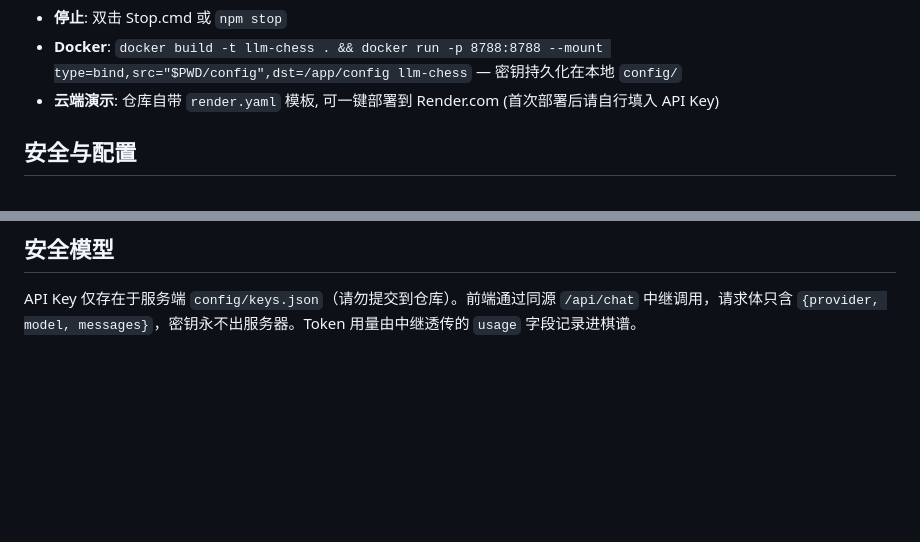
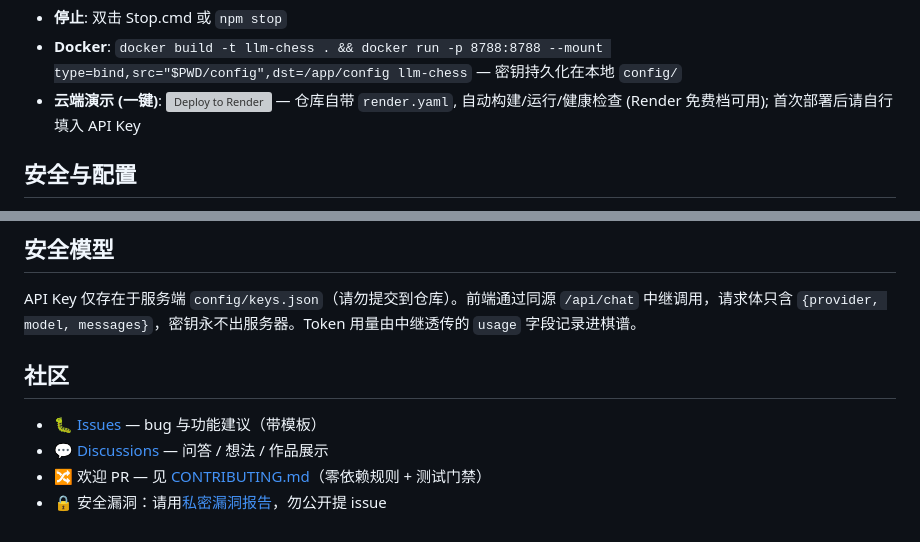
Before and after one commit to yydsdbc/LLM-Chess, a Markdown page: README.zh-CN.md, 2 parts joined by grey strips. GitHub-like rendering; blank space fills up the shorter version; grey boxes are pictures that could not be loaded.

```diff
--- a/README.zh-CN.md
+++ b/README.zh-CN.md
@@ -19,7 +19,7 @@ cd LLM-chess
 - **一键测试**: `npm test` (引擎 perft 金标准 + 提示词/评价/回放/记谱 全套守护)
 - **停止**: 双击 Stop.cmd 或 `npm stop`
 - **Docker**: `docker build -t llm-chess . && docker run -p 8788:8788 --mount type=bind,src="$PWD/config",dst=/app/config llm-chess` — 密钥持久化在本地 `config/`
-- **云端演示**: 仓库自带 `render.yaml` 模板, 可一键部署到 Render.com (首次部署后请自行填入 API Key)
+- **云端演示 (一键)**: [![Deploy to Render](https://render.com/images/deploy-to-render-button.svg)](https://render.com/deploy?repo=https://github.com/yydsdbc/LLM-Chess) — 仓库自带 `render.yaml`, 自动构建/运行/健康检查 (Render 免费档可用); 首次部署后请自行填入 API Key
 
 ## 安全与配置
 
@@ -218,3 +218,10 @@ Move 对象: `{ from:{x,y}, to:{x,y}, piece:{color,type,id}, captured }`
 ## 安全模型
 
 API Key 仅存在于服务端 `config/keys.json`（请勿提交到仓库）。前端通过同源 `/api/chat` 中继调用，请求体只含 `{provider, model, messages}`，密钥永不出服务器。Token 用量由中继透传的 `usage` 字段记录进棋谱。
+
+## 社区
+
+- 🐛 [Issues](https://github.com/yydsdbc/LLM-Chess/issues) — bug 与功能建议（带模板）
+- 💬 [Discussions](https://github.com/yydsdbc/LLM-Chess/discussions) — 问答 / 想法 / 作品展示
+- 🔀 欢迎 PR — 见 [CONTRIBUTING.md](CONTRIBUTING.md)（零依赖规则 + 测试门禁）
+- 🔒 安全漏洞：请用[私密漏洞报告](SECURITY.md)，勿公开提 issue
```
Also changed, not shown: .github/PULL_REQUEST_TEMPLATE.md (added, +26 -0 lines), OPTIMIZATION_LOG.md (+16 -0 lines), README.md (+8 -1 lines), docs/ui.png, 9 other files.
